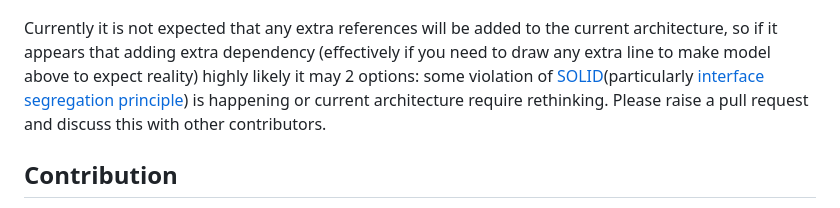
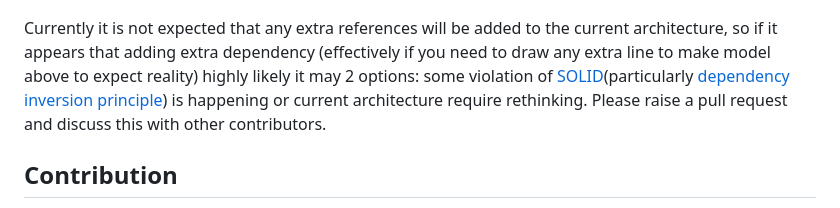
Before and after one commit to Threagile/threagile, a Markdown page: CONTRIBUTING.md, the part around the change. GitHub-like rendering.

Commit message:
Fix typo

```diff
--- a/CONTRIBUTING.md
+++ b/CONTRIBUTING.md
@@ -89,7 +89,7 @@ After recent efforts on modularization the code those packages was added:
 
 ![package structure](./docs/package-structure.png)
 
-Currently it is not expected that any extra references will be added to the current architecture, so if it appears that adding extra dependency (effectively if you need to draw any extra line to make model above to expect reality) highly likely it may 2 options: some violation of [SOLID](https://en.wikipedia.org/wiki/SOLID)(particularly [interface segregation principle](https://en.wikipedia.org/wiki/Interface_segregation_principle)) is happening or current architecture require rethinking. Please raise a pull request and discuss this with other contributors.
+Currently it is not expected that any extra references will be added to the current architecture, so if it appears that adding extra dependency (effectively if you need to draw any extra line to make model above to expect reality) highly likely it may 2 options: some violation of [SOLID](https://en.wikipedia.org/wiki/SOLID)(particularly [dependency inversion principle](https://en.wikipedia.org/wiki/Dependency_inversion_principle)) is happening or current architecture require rethinking. Please raise a pull request and discuss this with other contributors.
 
 
 ## Contribution
```
